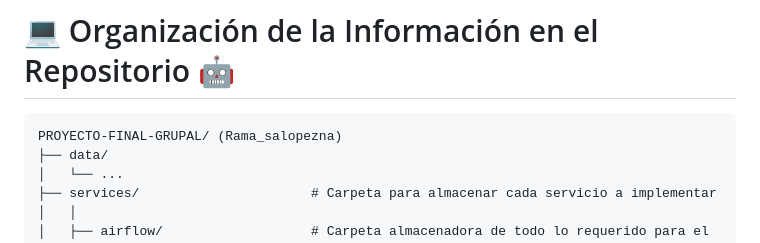
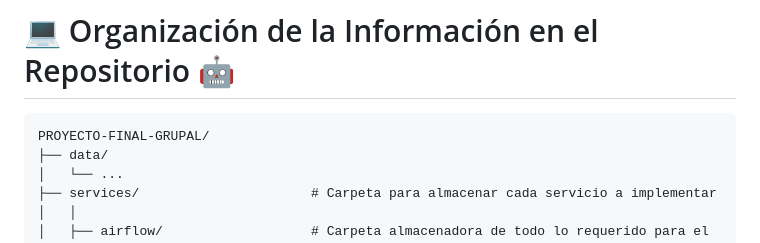
Before and after one commit to Mcarolina25/Proyecto-Final-Grupal, a Markdown page: README.md, the part around the change. Drawn GitHub-style.

````diff
--- a/README.md
+++ b/README.md
@@ -1,6 +1,6 @@
 # 💻 Organización de la Información en el Repositorio 🤖
 ```
-PROYECTO-FINAL-GRUPAL/ (Rama_salopezna)
+PROYECTO-FINAL-GRUPAL/
 ├── data/
 │   └── ...
 ├── services/                      # Carpeta para almacenar cada servicio a implementar
````
